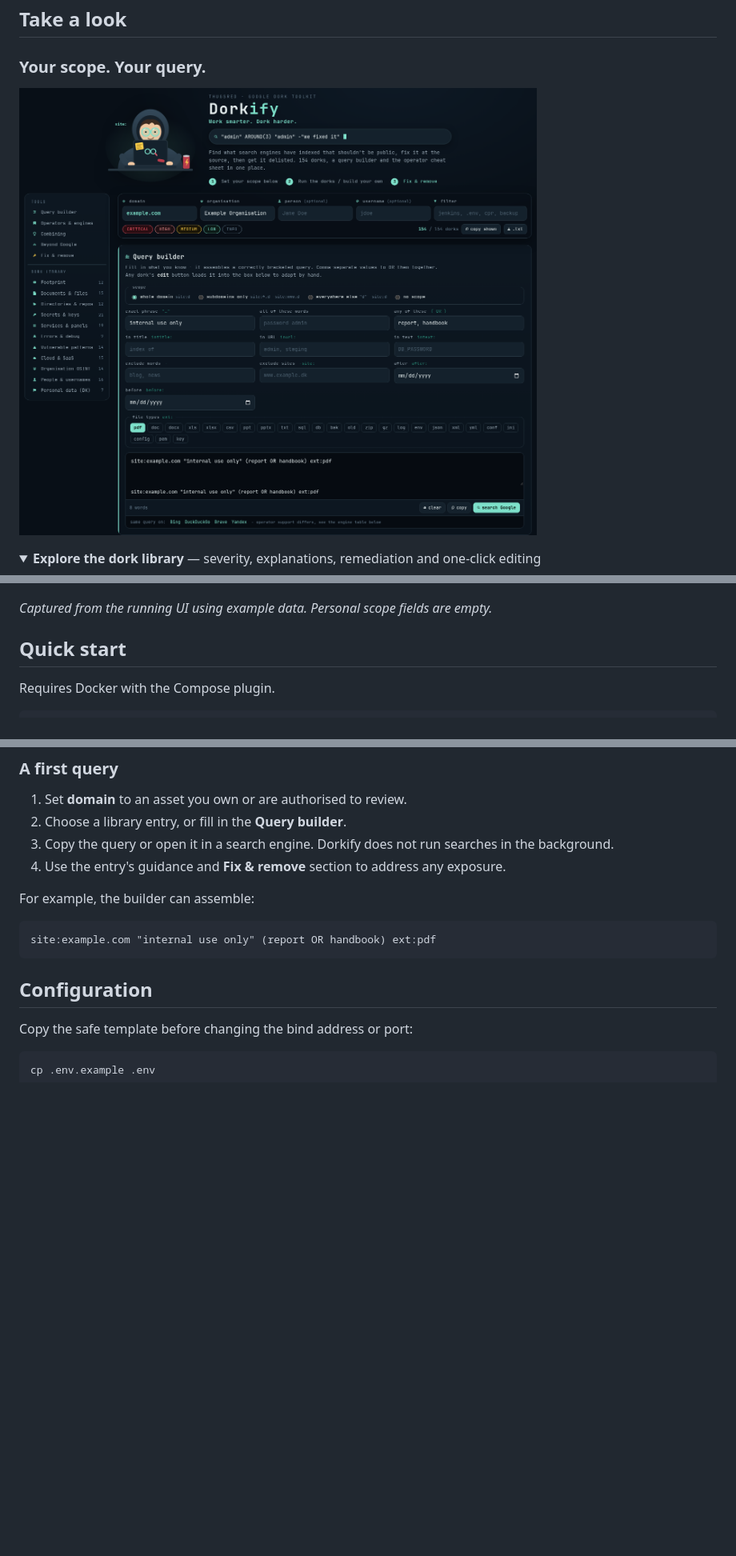
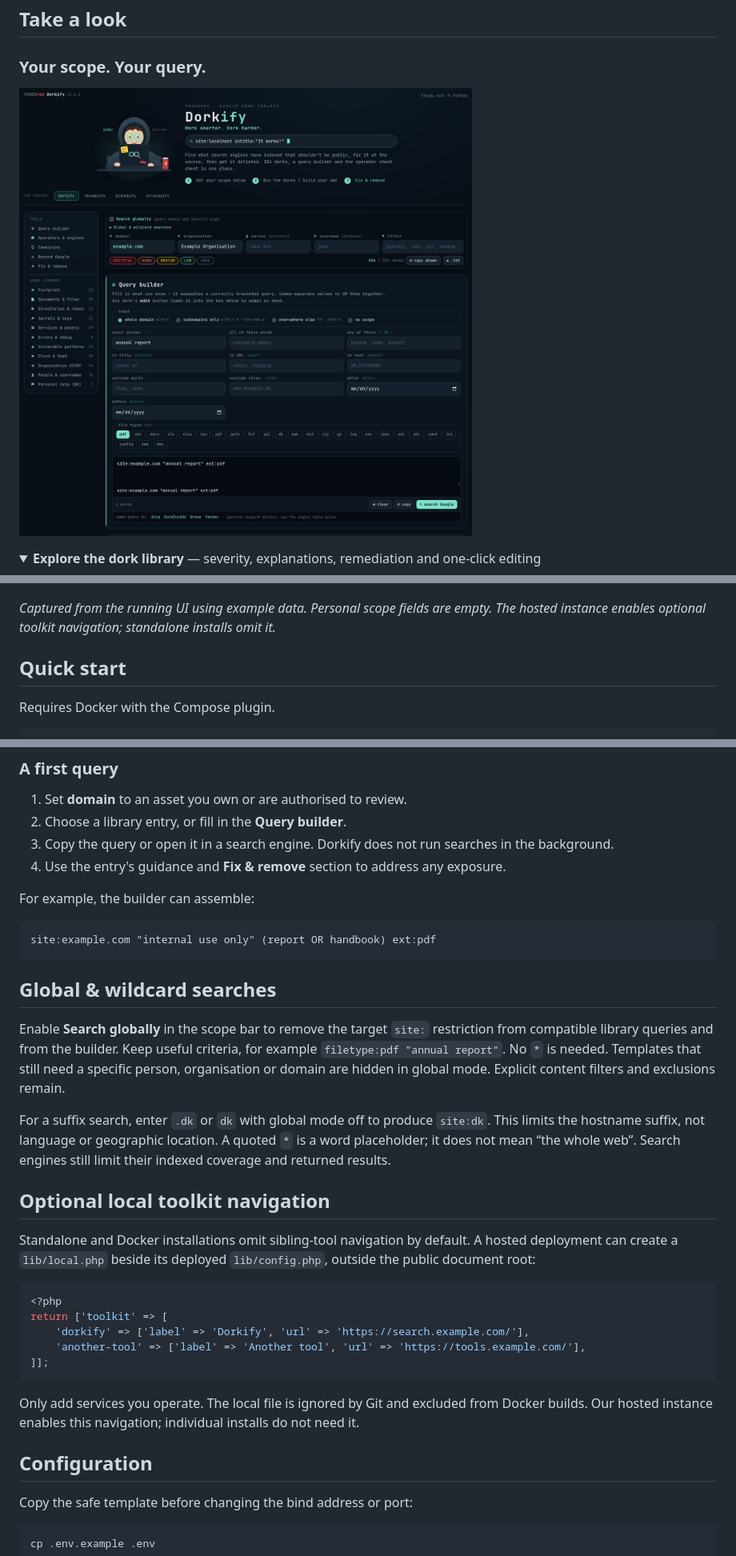
Before and after one commit to kawaiipantsu/thugsred-dorkify, a Markdown page: README.md, 3 parts joined by grey strips. Shown at 80% size. Drawn GitHub-style; pictures changed too: docs/screenshots/overview.png; folded sections open; blank space fills up the shorter version.

Commit message:
Add global search and optional local toolkit navigation

````diff
--- a/README.md
+++ b/README.md
@@ -53,7 +53,8 @@ artwork ship with the app.
 
 </details>
 
-*Captured from the running UI using example data. Personal scope fields are empty.*
+*Captured from the running UI using example data. Personal scope fields are empty.
+The hosted instance enables optional toolkit navigation; standalone installs omit it.*
 
 ## Quick start
 
@@ -99,6 +100,37 @@ For example, the builder can assemble:
 ```text
 site:example.com "internal use only" (report OR handbook) ext:pdf
 ```
+
+## Global & wildcard searches
+
+Enable **Search globally** in the scope bar to remove the target `site:`
+restriction from compatible library queries and from the builder. Keep
+useful criteria, for example `filetype:pdf "annual report"`. No `*` is needed.
+Templates that still need a specific person, organisation or domain are
+hidden in global mode. Explicit content filters and exclusions remain.
+
+For a suffix search, enter `.dk` or `dk` with global mode off to produce
+`site:dk`. This limits the hostname suffix, not language or geographic
+location. A quoted `*` is a word placeholder; it does not mean “the whole
+web”. Search engines still limit their indexed coverage and returned results.
+
+## Optional local toolkit navigation
+
+Standalone and Docker installations omit sibling-tool navigation by default.
+A hosted deployment can create a `lib/local.php` beside its deployed
+`lib/config.php`, outside the public document root:
+
+```php
+<?php
+return ['toolkit' => [
+    'dorkify' => ['label' => 'Dorkify', 'url' => 'https://search.example.com/'],
+    'another-tool' => ['label' => 'Another tool', 'url' => 'https://tools.example.com/'],
+]];
+```
+
+Only add services you operate. The local file is ignored by Git and excluded
+from Docker builds. Our hosted instance enables this navigation; individual
+installs do not need it.
 
 ## Configuration
 
````
Also changed, not shown: CHANGELOG.md (+7 -0 lines), 9 other files.
